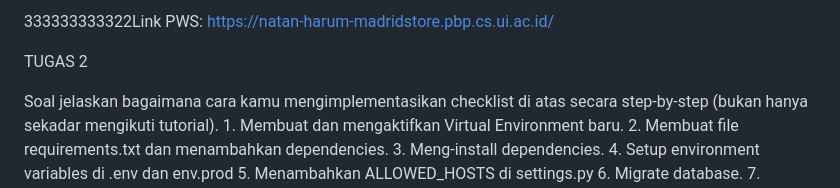
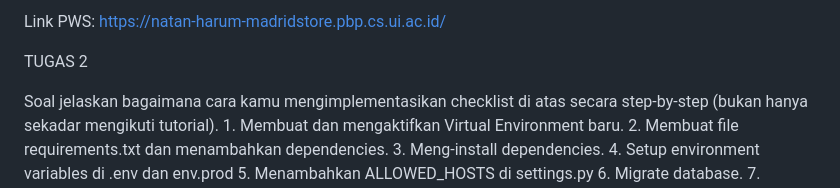
Before and after one commit to nathanslh/madrid-store, a Markdown page: README.md, the part around the change. Drawn GitHub-style.

```diff
--- a/README.md
+++ b/README.md
@@ -1,4 +1,4 @@
-333333333322Link PWS: https://natan-harum-madridstore.pbp.cs.ui.ac.id/
+Link PWS: https://natan-harum-madridstore.pbp.cs.ui.ac.id/
 
 TUGAS 2
 
```
